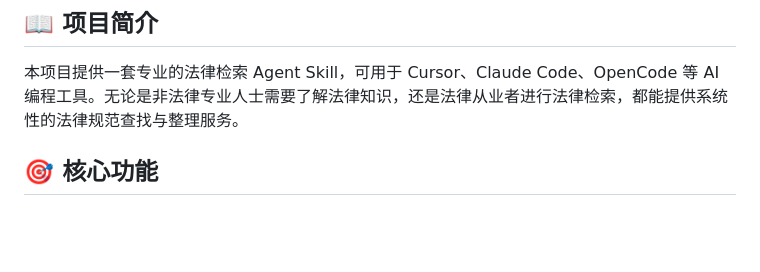
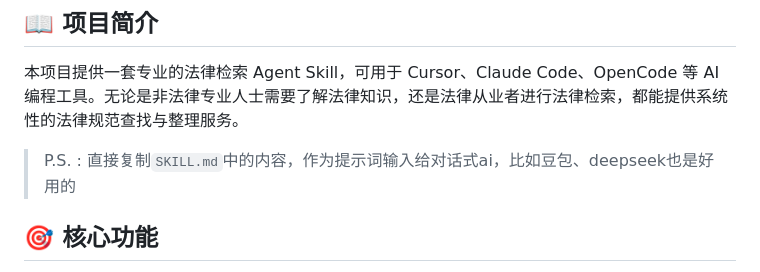
Before and after one commit to Golden2002/legal-research-skill, a Markdown page: README.md, the part around the change. Drawn GitHub-style; blank space fills up the shorter version.

Commit message:
Update README with project overview and features
Added project introduction and core features in README.

```diff
--- a/README.md
+++ b/README.md
@@ -5,6 +5,7 @@
 ## 📖 项目简介
 
 本项目提供一套专业的法律检索 Agent Skill，可用于 Cursor、Claude Code、OpenCode 等 AI 编程工具。无论是非法律专业人士需要了解法律知识，还是法律从业者进行法律检索，都能提供系统性的法律规范查找与整理服务。
+> P.S. : 直接复制`SKILL.md`中的内容，作为提示词输入给对话式ai，比如豆包、deepseek也是好用的
 
 ## 🎯 核心功能
 
```
